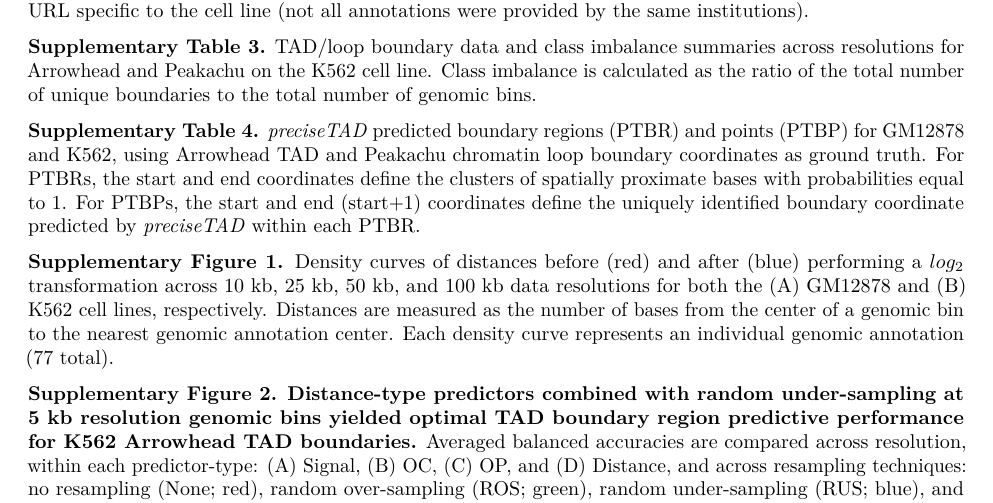
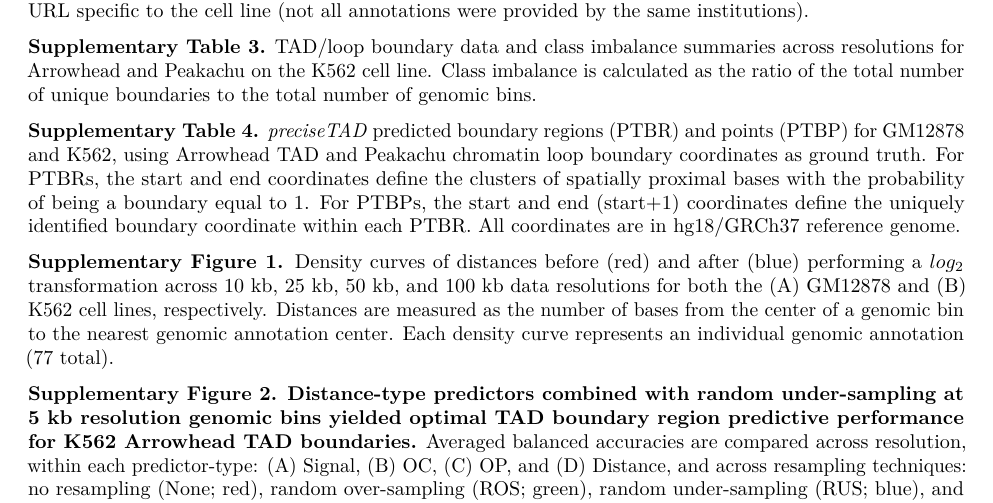
Before and after one commit to stilianoudakis/TAD_predictive_modeling, an R Markdown document (Manuscript/manuscript.Rmd): part of page 15 of 20, cut so that both start at the same text. Rendered offline with R 4.5, knitr and Pandoc, then LaTeX, with nearby package versions.

Commit message:
Polish legend for Supplementary Table 4

```diff
--- a/Manuscript/manuscript.Rmd
+++ b/Manuscript/manuscript.Rmd
@@ -220,7 +220,7 @@ of Enhancer-Promoter Loops"]
 
 **Supplementary Table 3.** TAD/loop boundary data and class imbalance summaries across resolutions for Arrowhead and Peakachu on the K562 cell line. Class imbalance is calculated as the ratio of the total number of unique boundaries to the total number of genomic bins.
 
-**Supplementary Table 4.** *preciseTAD* predicted boundary regions (PTBR) and points (PTBP) for GM12878 and K562, using Arrowhead TAD and Peakachu chromatin loop boundary coordinates as ground truth. For PTBRs, the start and end coordinates define the clusters of spatially proximate bases with probabilities equal to 1. For PTBPs, the start and end (start+1) coordinates define the uniquely identified boundary coordinate predicted by *preciseTAD* within each PTBR.
+**Supplementary Table 4.** *preciseTAD* predicted boundary regions (PTBR) and points (PTBP) for GM12878 and K562, using Arrowhead TAD and Peakachu chromatin loop boundary coordinates as ground truth. For PTBRs, the start and end coordinates define the clusters of spatially proximal bases with the probability of being a boundary equal to 1. For PTBPs, the start and end (start+1) coordinates define the uniquely identified boundary coordinate within each PTBR. All coordinates are in hg18/GRCh37 reference genome.
 
 <!--
 **Supplementary Table 5.** Additional performance metrics when implementing a random forest using Arrowhead ground truth TAD boundaries. Performances are averaged across each holdout chromosome that was reserved for testing.
```
